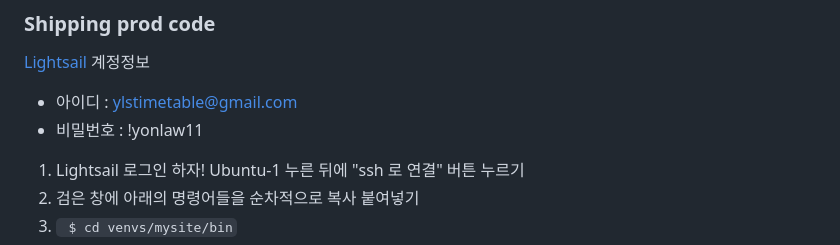
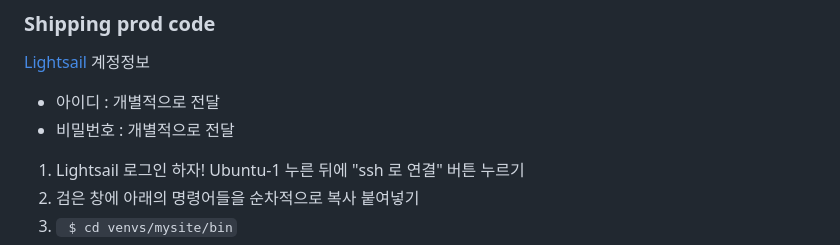
Before and after one commit to ylstimetable/ylstimetable, a Markdown page: README.md, the part around the change. GitHub-like rendering.

```diff
--- a/README.md
+++ b/README.md
@@ -36,8 +36,8 @@ And then...
 ### Shipping prod code
 
 [Lightsail](https://lightsail.aws.amazon.com/) 계정정보
-*  아이디 : ylstimetable@gmail.com
-* 비밀번호 : !yonlaw11
+*  아이디 : 개별적으로 전달
+* 비밀번호 : 개별적으로 전달
 
 1. Lightsail 로그인 하자! Ubuntu-1 누른 뒤에 "ssh 로 연결" 버튼 누르기
 1. 검은 창에 아래의 명령어들을 순차적으로 복사 붙여넣기
```
